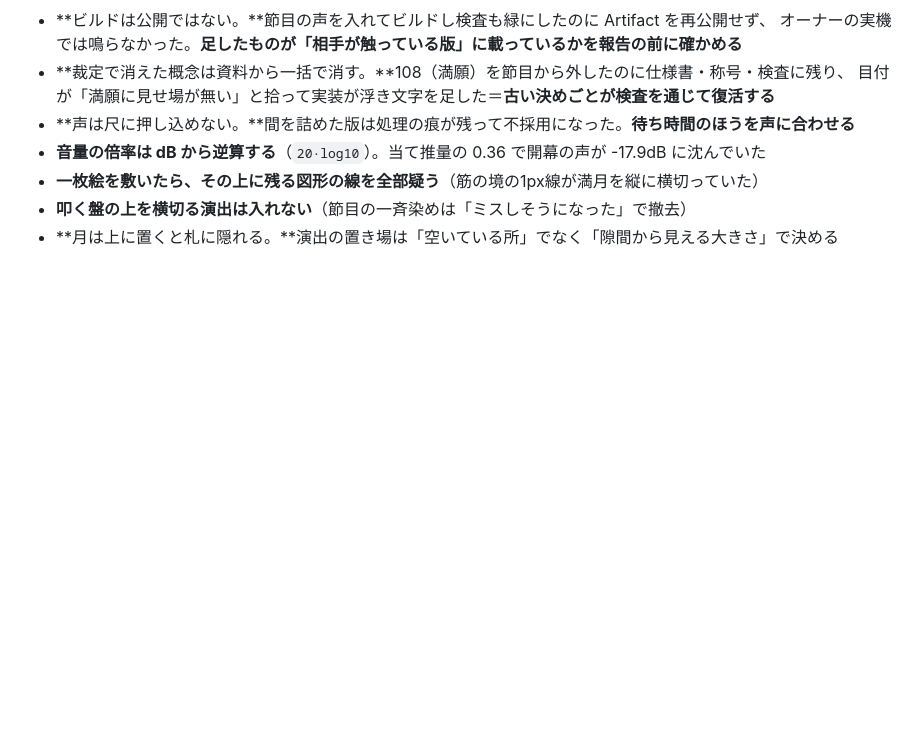
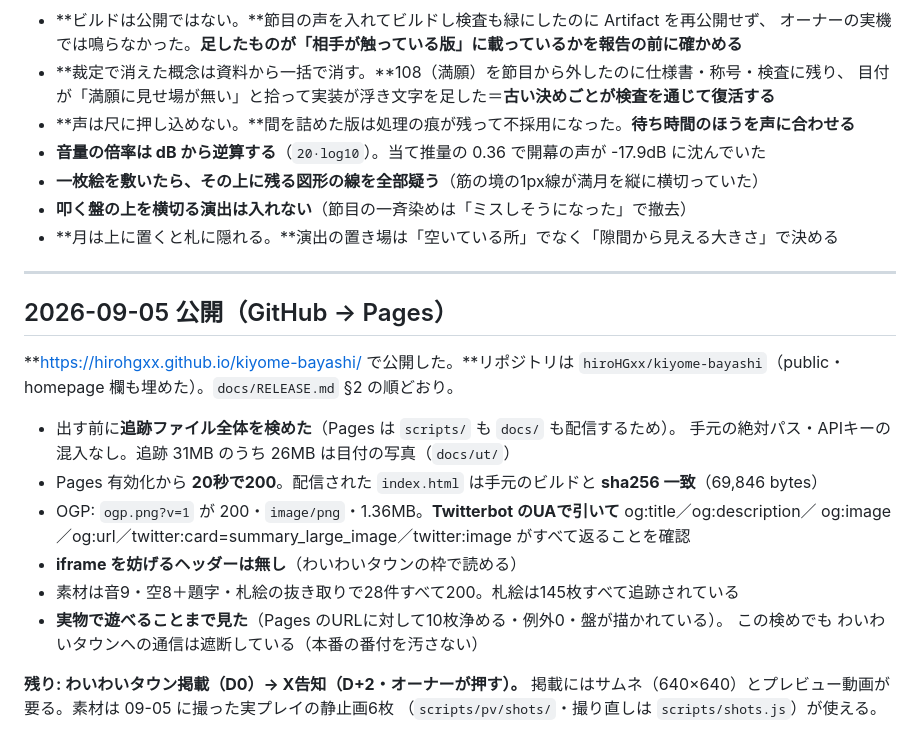
Before and after one commit to hiroHGxx/kiyome-bayashi, a Markdown page: docs/DEVELOPMENT.md, the part around the change. Rendered like a GitHub page; blank space fills up the shorter version.

Commit message:
公開の記録（GitHub → Pages・2026-09-05）
Pages 有効化から20秒で200。配信物は手元のビルドと sha256 一致。
OGP は Twitterbot のUAで6項目とも返る。iframe を妨げるヘッダーは無し。
素材28件すべて200。Pages の実物で10枚浄めるところまで確かめた（例外0）。

残りは わいわいタウン掲載（D0）→ X告知（D+2）。

Co-Authored-By: Claude Opus 5 <noreply@anthropic.com>
Claude-Session: https://claude.ai/code/session_01UUfafC7xhTyu2jjisiyspd

```diff
--- a/docs/DEVELOPMENT.md
+++ b/docs/DEVELOPMENT.md
@@ -379,3 +379,24 @@ Claude Artifact に出した: https://claude.ai/code/artifact/ba79a383-adbe-4c1f
 - **一枚絵を敷いたら、その上に残る図形の線を全部疑う**（筋の境の1px線が満月を縦に横切っていた）
 - **叩く盤の上を横切る演出は入れない**（節目の一斉染めは「ミスしそうになった」で撤去）
 - **月は上に置くと札に隠れる。**演出の置き場は「空いている所」でなく「隙間から見える大きさ」で決める
+
+---
+
+## 2026-09-05 公開（GitHub → Pages）
+
+**https://hirohgxx.github.io/kiyome-bayashi/ で公開した。**リポジトリは
+`hiroHGxx/kiyome-bayashi`（public・homepage 欄も埋めた）。`docs/RELEASE.md` §2 の順どおり。
+
+- 出す前に**追跡ファイル全体を検めた**（Pages は `scripts/` も `docs/` も配信するため）。
+  手元の絶対パス・APIキーの混入なし。追跡 31MB のうち 26MB は目付の写真（`docs/ut/`）
+- Pages 有効化から **20秒で200**。配信された `index.html` は手元のビルドと **sha256 一致**（69,846 bytes）
+- OGP: `ogp.png?v=1` が 200・`image/png`・1.36MB。**Twitterbot のUAで引いて** og:title／og:description／
+  og:image／og:url／twitter:card=summary_large_image／twitter:image がすべて返ることを確認
+- **iframe を妨げるヘッダーは無し**（わいわいタウンの枠で読める）
+- 素材は音9・空8＋題字・札絵の抜き取りで28件すべて200。札絵は145枚すべて追跡されている
+- **実物で遊べることまで見た**（Pages のURLに対して10枚浄める・例外0・盤が描かれている）。
+  この検めでも わいわいタウンへの通信は遮断している（本番の番付を汚さない）
+
+**残り: わいわいタウン掲載（D0）→ X告知（D+2・オーナーが押す）。**
+掲載にはサムネ（640×640）とプレビュー動画が要る。素材は 09-05 に撮った実プレイの静止画6枚
+（`scripts/pv/shots/`・撮り直しは `scripts/shots.js`）が使える。
```
